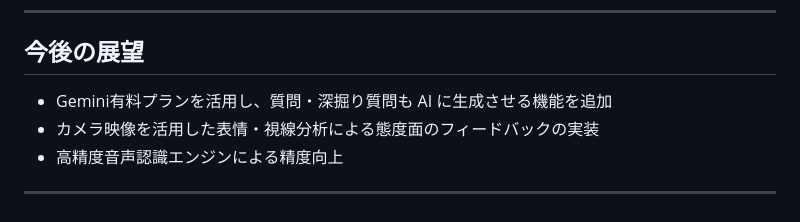
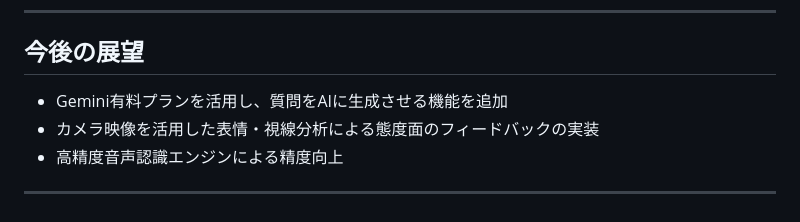
Before and after one commit to harut-11/AImensetutaisaku, a Markdown page: README.md, the part around the change. Drawn GitHub-style.

Commit message:
README.md を更新

```diff
--- a/README.md
+++ b/README.md
@@ -211,7 +211,7 @@ npm -v
 ---
 
 ## 今後の展望
-- Gemini有料プランを活用し、質問・深掘り質問も AI に生成させる機能を追加
+- Gemini有料プランを活用し、質問をAIに生成させる機能を追加
 - カメラ映像を活用した表情・視線分析による態度面のフィードバックの実装
 - 高精度音声認識エンジンによる精度向上
 ---
```
